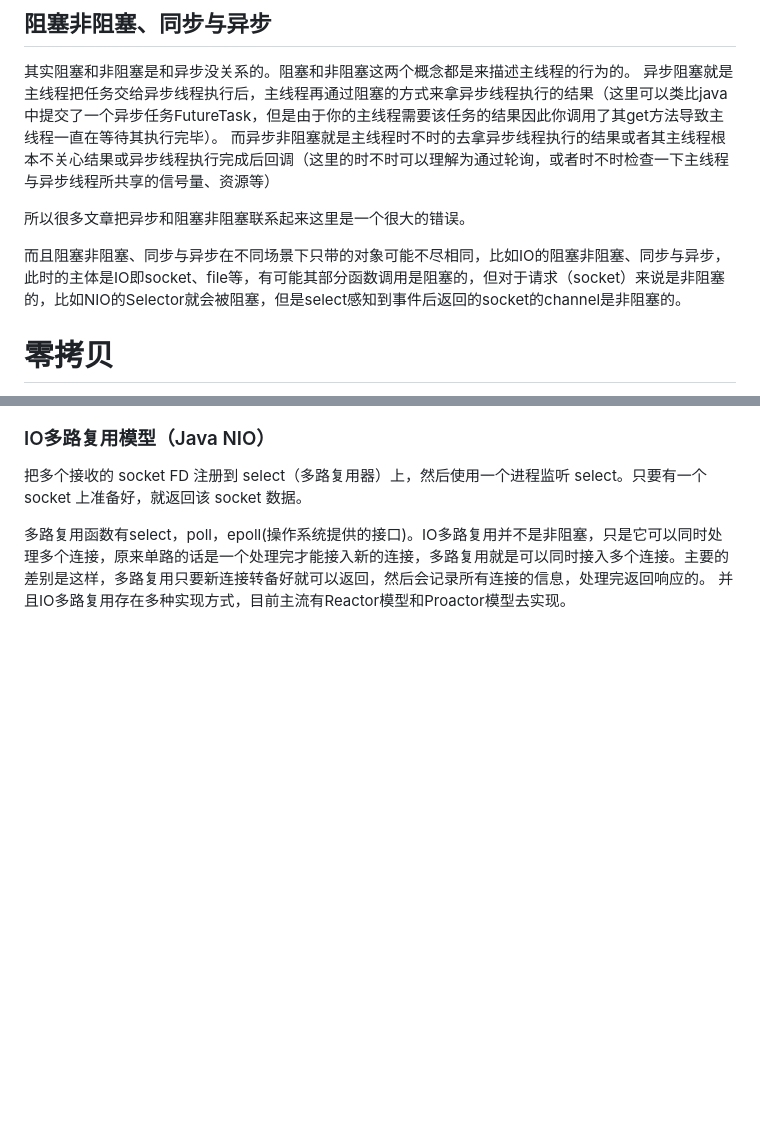
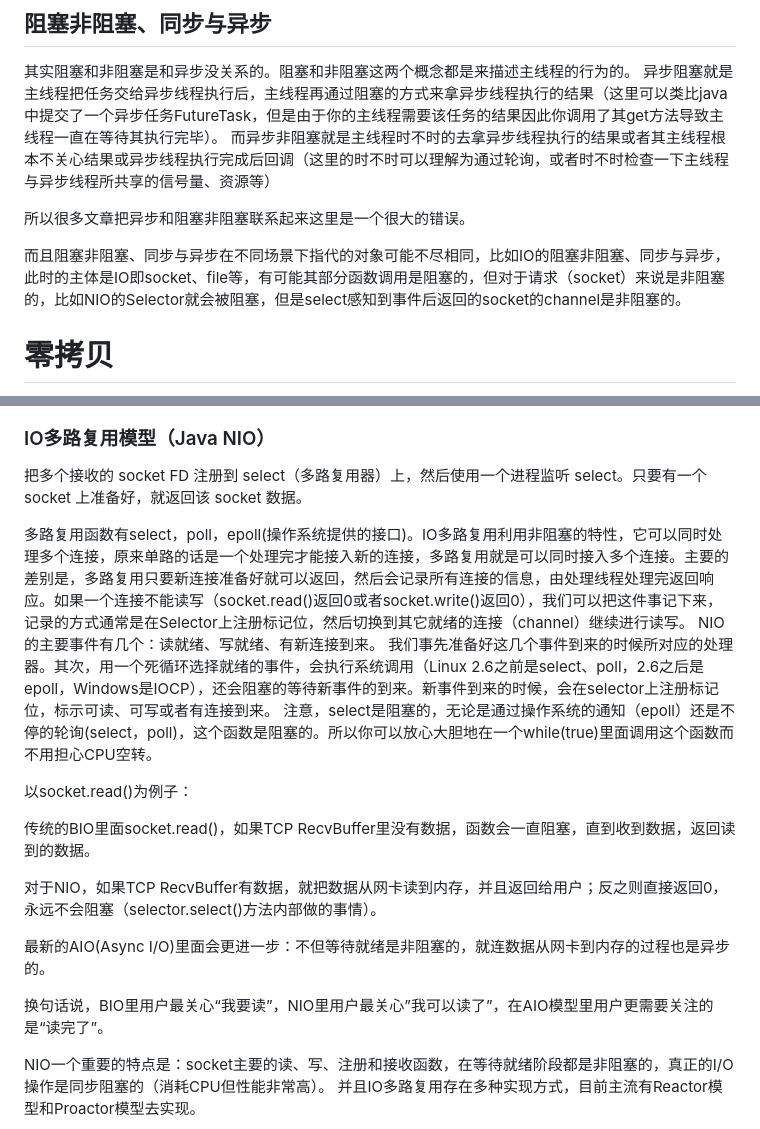
Before and after one commit to Rain-ziyu/Note, a Markdown page: docs/JavaIO相关.md, 2 parts joined by grey strips. GitHub-like rendering; blank space fills up the shorter version.

Commit message:
fix(docs): 修正Java IO文档中对阻塞与非阻塞、同步与异步概念的表述 feat(docs): 添加Java Optional类文档

```diff
--- a/docs/JavaIO相关.md
+++ b/docs/JavaIO相关.md
@@ -23,7 +23,7 @@
 
 所以很多文章把异步和阻塞非阻塞联系起来这里是一个很大的错误。
 
-而且阻塞非阻塞、同步与异步在不同场景下只带的对象可能不尽相同，比如IO的阻塞非阻塞、同步与异步，此时的主体是IO即socket、file等，有可能其部分函数调用是阻塞的，但对于请求（socket）来说是非阻塞的，比如NIO的Selector就会被阻塞，但是select感知到事件后返回的socket的channel是非阻塞的。
+而且阻塞非阻塞、同步与异步在不同场景下指代的对象可能不尽相同，比如IO的阻塞非阻塞、同步与异步，此时的主体是IO即socket、file等，有可能其部分函数调用是阻塞的，但对于请求（socket）来说是非阻塞的，比如NIO的Selector就会被阻塞，但是select感知到事件后返回的socket的channel是非阻塞的。
 
 # 零拷贝
 
@@ -492,8 +492,25 @@ Linux2.4内核引入了gather机制，用以消除最后一次CPU拷贝，即不
 
 把多个接收的 socket FD 注册到 select（多路复用器）上，然后使用一个进程监听 select。只要有一个 socket 上准备好，就返回该 socket 数据。
 
-多路复用函数有select，poll，epoll(操作系统提供的接口)。IO多路复用并不是非阻塞，只是它可以同时处理多个连接，原来单路的话是一个处理完才能接入新的连接，多路复用就是可以同时接入多个连接。主要的差别是这样，多路复用只要新连接转备好就可以返回，然后会记录所有连接的信息，处理完返回响应的。
+多路复用函数有select，poll，epoll(操作系统提供的接口)。IO多路复用利用非阻塞的特性，它可以同时处理多个连接，原来单路的话是一个处理完才能接入新的连接，多路复用就是可以同时接入多个连接。主要的差别是，多路复用只要新连接准备好就可以返回，然后会记录所有连接的信息，由处理线程处理完返回响应。如果一个连接不能读写（socket.read()返回0或者socket.write()返回0），我们可以把这件事记下来，记录的方式通常是在Selector上注册标记位，然后切换到其它就绪的连接（channel）继续进行读写。
+NIO的主要事件有几个：读就绪、写就绪、有新连接到来。
+我们事先准备好这几个事件到来的时候所对应的处理器。其次，用一个死循环选择就绪的事件，会执行系统调用（Linux 2.6之前是select、poll，2.6之后是epoll，Windows是IOCP），还会阻塞的等待新事件的到来。新事件到来的时候，会在selector上注册标记位，标示可读、可写或者有连接到来。
+注意，select是阻塞的，无论是通过操作系统的通知（epoll）还是不停的轮询(select，poll)，这个函数是阻塞的。所以你可以放心大胆地在一个while(true)里面调用这个函数而不用担心CPU空转。
+
+以socket.read()为例子：
+
+传统的BIO里面socket.read()，如果TCP RecvBuffer里没有数据，函数会一直阻塞，直到收到数据，返回读到的数据。
+
+对于NIO，如果TCP RecvBuffer有数据，就把数据从网卡读到内存，并且返回给用户；反之则直接返回0，永远不会阻塞（selector.select()方法内部做的事情）。
+
+最新的AIO(Async I/O)里面会更进一步：不但等待就绪是非阻塞的，就连数据从网卡到内存的过程也是异步的。
+
+换句话说，BIO里用户最关心“我要读”，NIO里用户最关心”我可以读了”，在AIO模型里用户更需要关注的是“读完了”。
+
+NIO一个重要的特点是：socket主要的读、写、注册和接收函数，在等待就绪阶段都是非阻塞的，真正的I/O操作是同步阻塞的（消耗CPU但性能非常高）。
 并且IO多路复用存在多种实现方式，目前主流有Reactor模型和Proactor模型去实现。
+
+
 ![IO多路复用](./images/io相关/IO多路复用.png)
 
 目前针对多路复用IO实现主要有以下几种：
```
Also changed, not shown: docs/JavaOptional类.md (added, +166 -0 lines).
